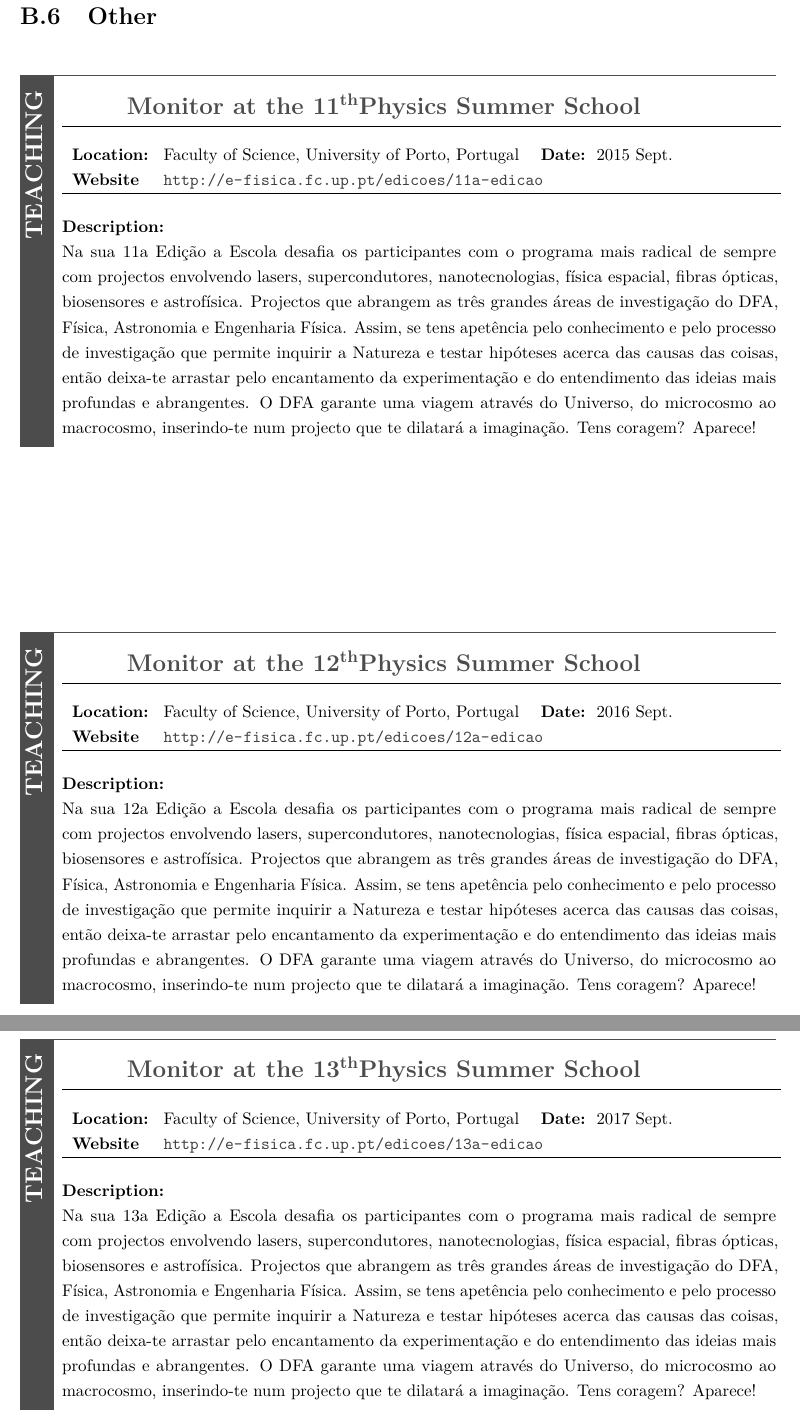
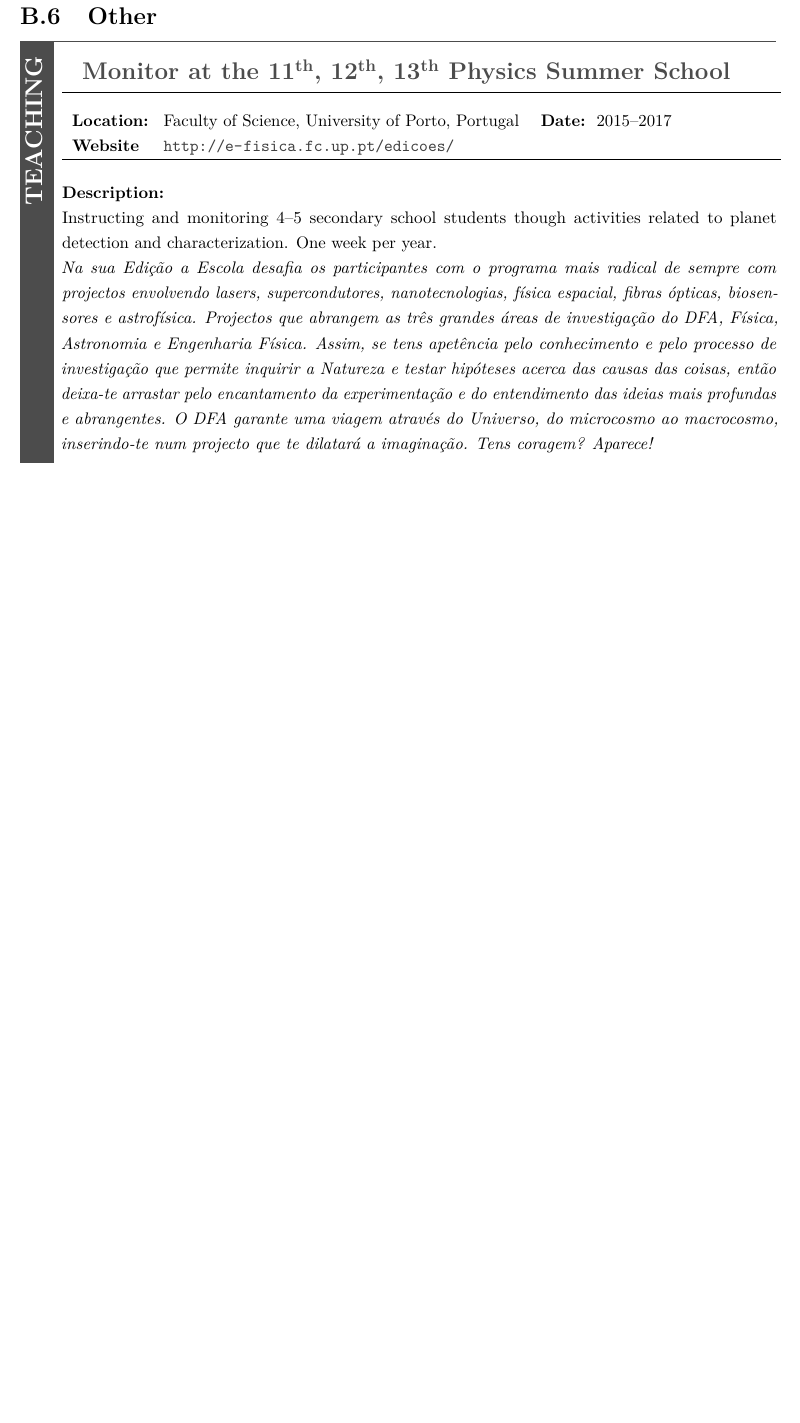
Before and after one commit to jason-neal/PhDThesis, a LaTeX thesis (thesis.tex, which reads appendices/other.tex): two parts of pages 117 and 118 of 126 before the commit and part of page 117 of 125 after it, the two joined at a grey line, cut so that both start at the same text, the shorter picture padded with empty space. Compiled offline with pdfLaTeX; a missing bibliography style is replaced by a similar one.

Commit message:
Compact teaching, fix proofreading

```diff
--- a/appendices/other.tex
+++ b/appendices/other.tex
@@ -2,31 +2,13 @@
 \section{Other}	\label{app_sec:other}
 
 \Other[Talk]	{Teaching}
-{Monitor at the 11\textsuperscript{th}Physics Summer School}
+{Monitor at the 11\textsuperscript{th}, 12\textsuperscript{th}, 13\textsuperscript{th} Physics Summer School}
 {Faculty of Science, University of Porto, Portugal}% Location
-{2015 Sept.}% Date
-{http://e-fisica.fc.up.pt/edicoes/11a-edicao}% Website
+{2015--2017}% Date
+{http://e-fisica.fc.up.pt/edicoes/}% Website
 {}% Points
-{Na sua 11a Edição a Escola desafia os participantes com o programa mais radical de sempre com projectos envolvendo lasers, supercondutores, nanotecnologias, física espacial, fibras ópticas, biosensores e astrofísica. Projectos que abrangem as três grandes áreas de investigação do DFA, Física, Astronomia e Engenharia Física. Assim, se tens apetência pelo conhecimento e pelo processo de investigação que permite inquirir a Natureza e testar hipóteses acerca das causas das coisas, então deixa-te arrastar pelo encantamento da experimentação e do entendimento das ideias mais profundas e abrangentes. O DFA garante uma viagem através do Universo, do microcosmo ao macrocosmo, inserindo-te num projecto que te dilatará a imaginação. Tens coragem? Aparece!}% Description
-
-
-\Other[Talk]	{Teaching}
-{Monitor at the 12\textsuperscript{th}Physics Summer School}
-{Faculty of Science, University of Porto, Portugal}% Location
-{2016 Sept.}% Date
-{http://e-fisica.fc.up.pt/edicoes/12a-edicao}% Website
-{}% Points
-{Na sua 12a Edição a Escola desafia os participantes com o programa mais radical de sempre com projectos envolvendo lasers, supercondutores, nanotecnologias, física espacial, fibras ópticas, biosensores e astrofísica. Projectos que abrangem as três grandes áreas de investigação do DFA, Física, Astronomia e Engenharia Física. Assim, se tens apetência pelo conhecimento e pelo processo de investigação que permite inquirir a Natureza e testar hipóteses acerca das causas das coisas, então deixa-te arrastar pelo encantamento da experimentação e do entendimento das ideias mais profundas e abrangentes. O DFA garante uma viagem através do Universo, do microcosmo ao macrocosmo, inserindo-te num projecto que te dilatará a imaginação. Tens coragem? Aparece!}% Description
-
-
-\Other[Talk]	{Teaching}
-{Monitor at the 13\textsuperscript{th}Physics Summer School}
-{Faculty of Science, University of Porto, Portugal}% Location
-{2017 Sept.}% Date
-{http://e-fisica.fc.up.pt/edicoes/13a-edicao}% Website
-{}% Points
-{Na sua 13a Edição a Escola desafia os participantes com o programa mais radical de sempre com projectos envolvendo lasers, supercondutores, nanotecnologias, física espacial, fibras ópticas, biosensores e astrofísica. Projectos que abrangem as três grandes áreas de investigação do DFA, Física, Astronomia e Engenharia Física. Assim, se tens apetência pelo conhecimento e pelo processo de investigação que permite inquirir a Natureza e testar hipóteses acerca das causas das coisas, então deixa-te arrastar pelo encantamento da experimentação e do entendimento das ideias mais profundas e abrangentes. O DFA garante uma viagem através do Universo, do microcosmo ao macrocosmo, inserindo-te num projecto que te dilatará a imaginação. Tens coragem? Aparece!}% Description
-
+{Instructing and monitoring 4--5 secondary school students though activities related to planet detection and characterization. One week per year.\\
+  \emph{Na sua Edição a Escola desafia os participantes com o programa mais radical de sempre com projectos envolvendo lasers, supercondutores, nanotecnologias, física espacial, fibras ópticas, biosensores e astrofísica. Projectos que abrangem as três grandes áreas de investigação do DFA, Física, Astronomia e Engenharia Física. Assim, se tens apetência pelo conhecimento e pelo processo de investigação que permite inquirir a Natureza e testar hipóteses acerca das causas das coisas, então deixa-te arrastar pelo encantamento da experimentação e do entendimento das ideias mais profundas e abrangentes. O DFA garante uma viagem através do Universo, do microcosmo ao macrocosmo, inserindo-te num projecto que te dilatará a imaginação. Tens coragem? Aparece!}}% Description
 
 \Other[Other]	{Observing}
 {HARPS-N@Telescopio Nazionale Galileo observing run}
```
Also changed, not shown: appendices/outreach.tex (+1 -1 lines).
